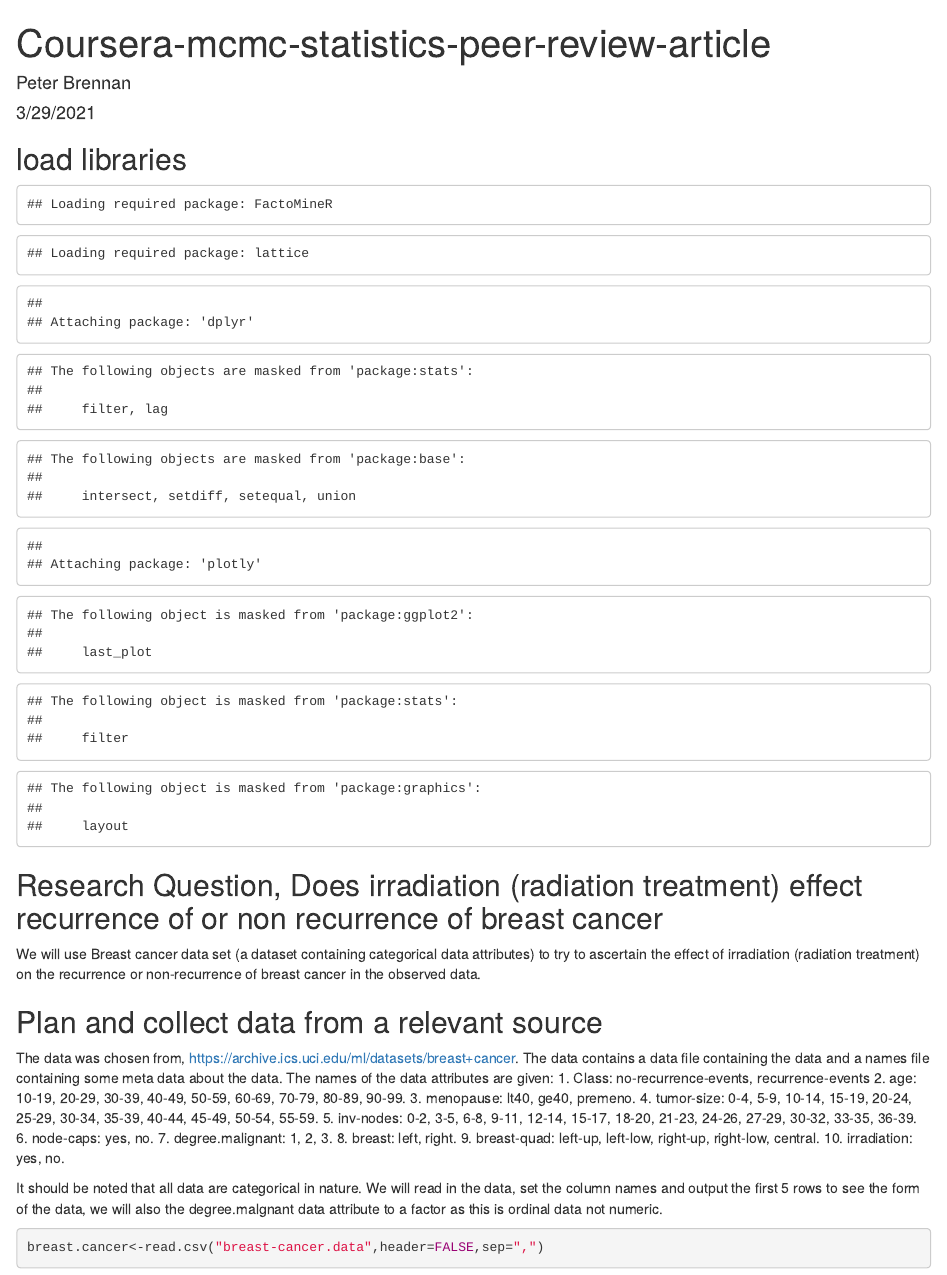
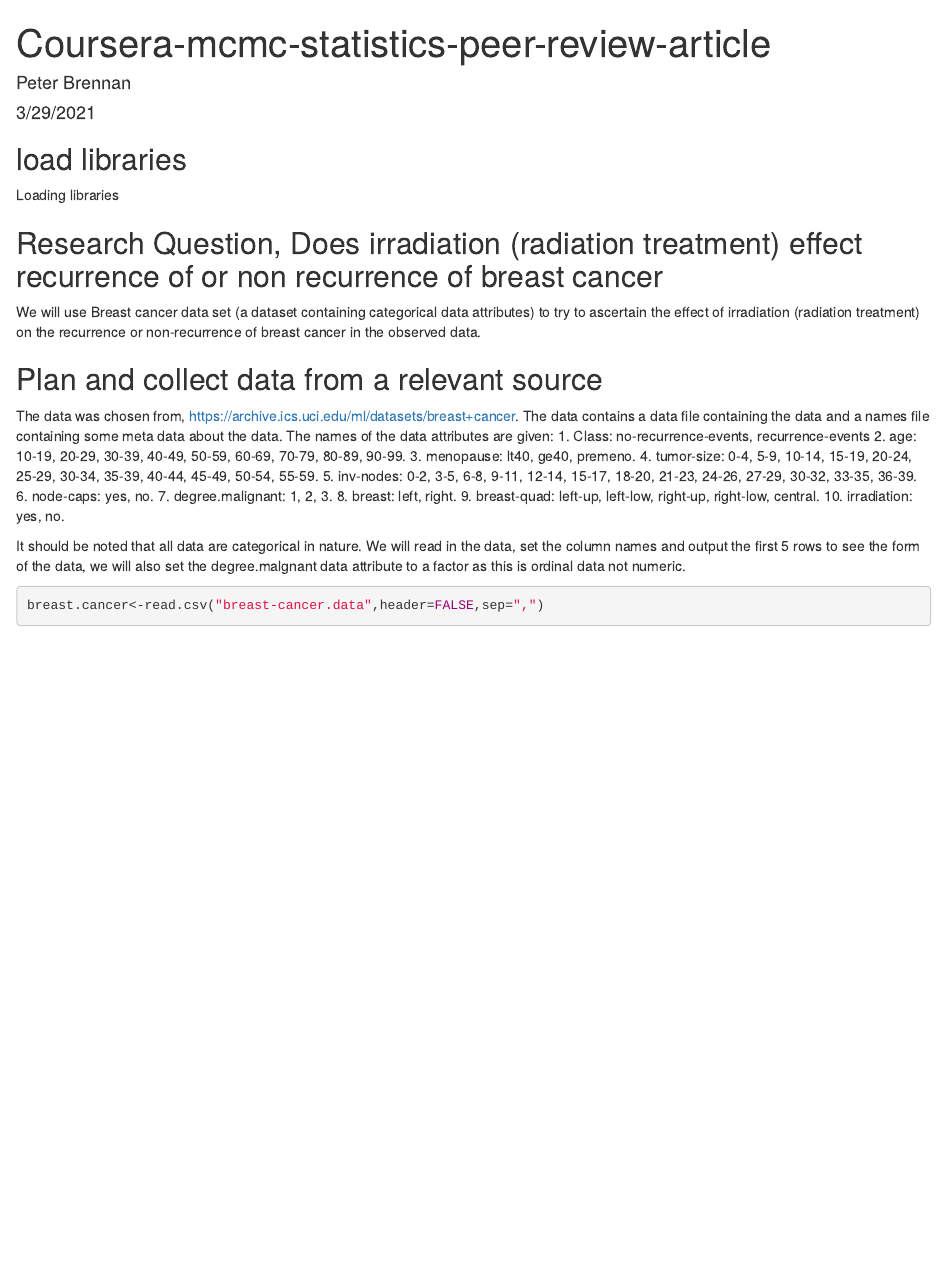
Before and after one commit to brennap3/bayesianbreastcancer, an R Markdown document (courseraassignmentpeterbrennanhandin.Rmd): the page in a window 1100 px wide, from its top. Rendered offline with R 4.5, knitr and Pandoc, with nearby package versions; some code elsewhere in the file could not run offline.

Commit message:
changed slightly the rmd to suppress warnings

````diff
--- a/courseraassignmentpeterbrennanhandin.Rmd
+++ b/courseraassignmentpeterbrennanhandin.Rmd
@@ -6,12 +6,14 @@ output: html_document
 ---
 
 ```{r setup, include=FALSE}
-knitr::opts_chunk$set(echo = TRUE)
+knitr::opts_chunk$set(warning = FALSE, message = FALSE)
 ```
 
 ## load libraries
 
-```{r, echo=FALSE, warning=FALSE}
+Loading libraries
+
+```{r, echo=FALSE, warning = FALSE, message = FALSE}
 ##install.packages("tidyverse")
 library(magrittr)
 require(FactoMineR)
@@ -44,7 +46,7 @@ The data contains a data file containing the data and a names file containing so
  9. breast-quad: left-up, left-low, right-up,	right-low, central.
  10. irradiation:	yes, no.
 
-It should be noted that all data are categorical in nature. We will read in the data, set the column names and output the first 5 rows to see the form of the data, we will also the degree.malgnant data attribute to a factor as this is ordinal data not numeric.
+It should be noted that all data are categorical in nature. We will read in the data, set the column names and output the first 5 rows to see the form of the data, we will also set the degree.malgnant data attribute to a factor as this is ordinal data not numeric.
 
 ```{r , echo=TRUE}
 breast.cancer<-read.csv("breast-cancer.data",header=FALSE,sep=",")
````
Also changed, not shown: courseraassignmentpeterbrennanhandin.Rmd (7 more changed lines).
